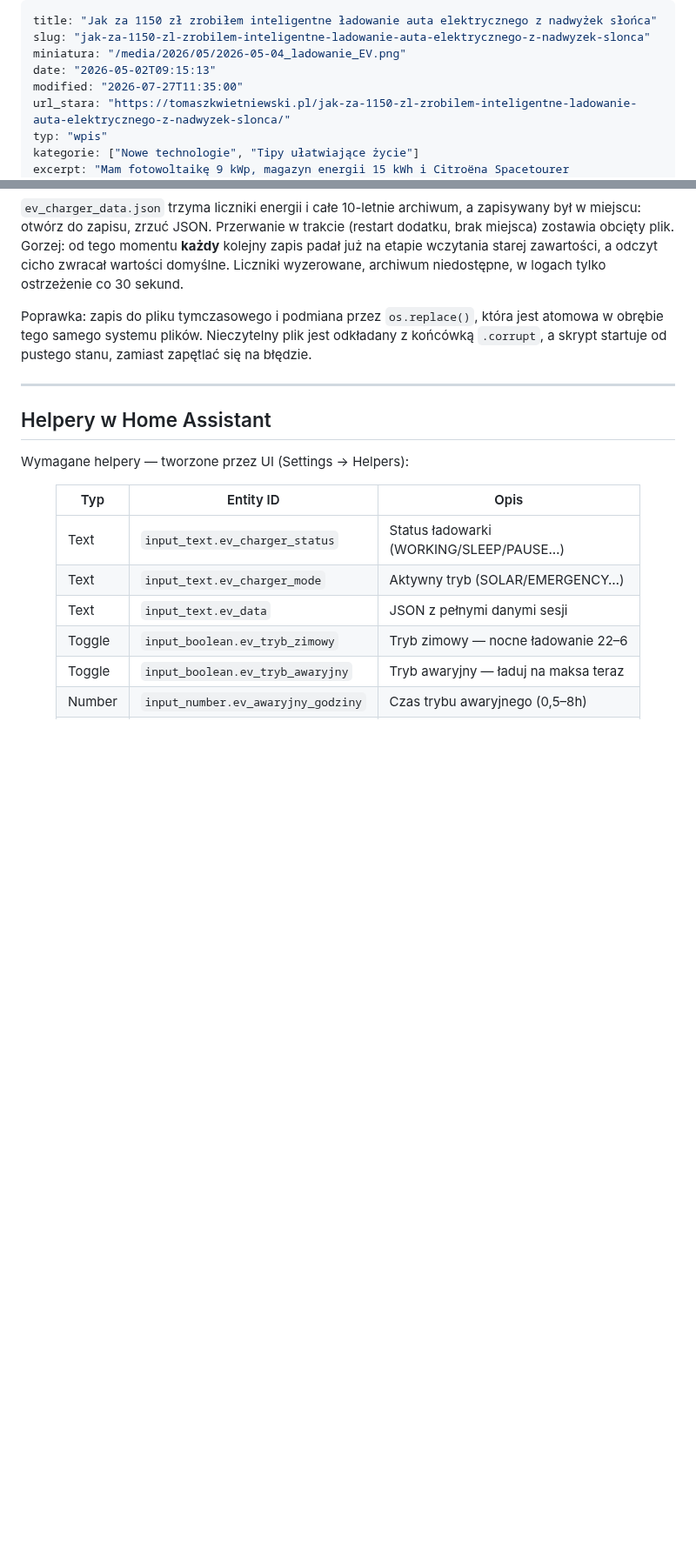
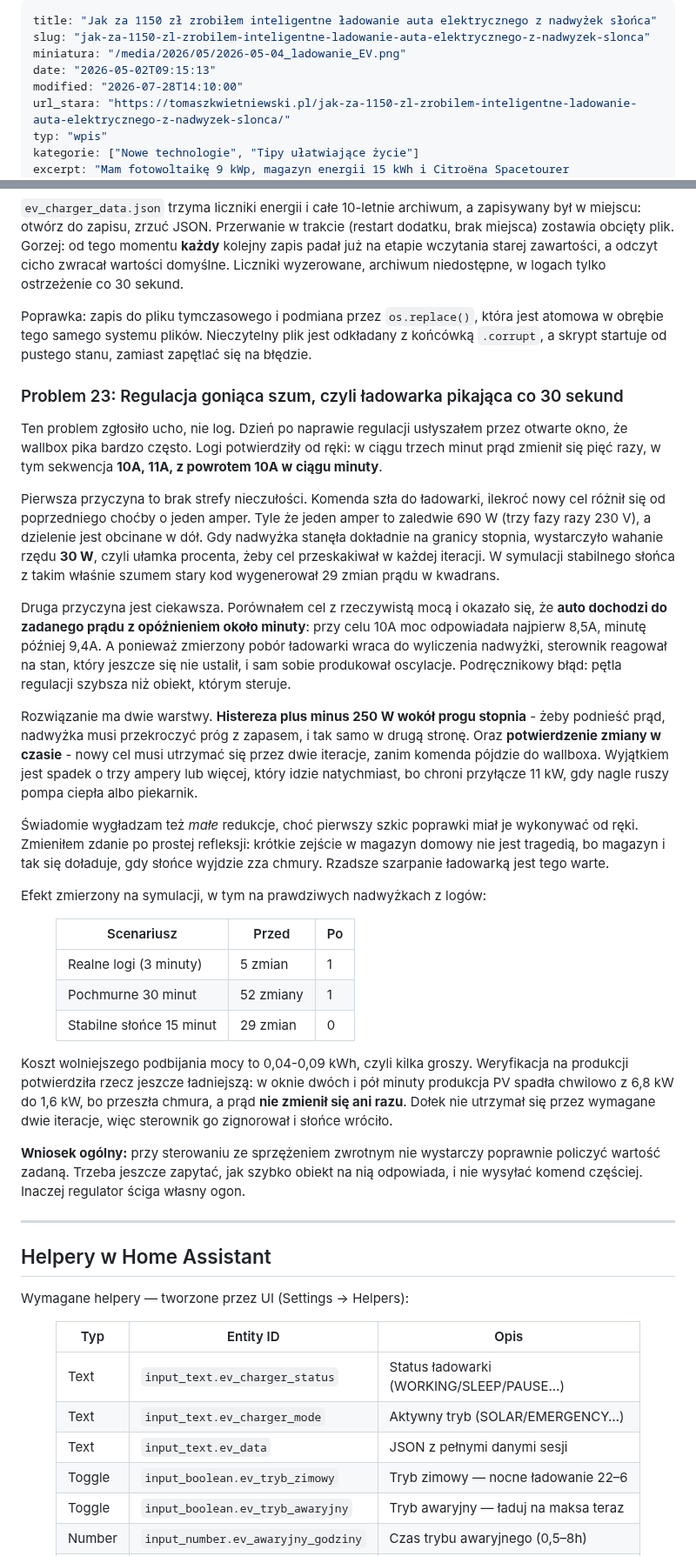
Before and after one commit to tomasz-kwietniewski/tomaszkwietniewski-pl, a Markdown page: content/wpisy/2026-05-02-jak-za-1150-zl-zrobilem-inteligentne-ladowanie-auta-elektrycznego-z-nadwyzek-slonca.md, 2 parts joined by grey strips. Shown at 87% size. Drawn GitHub-style; blank space fills up the shorter version.

Commit message:
tresc: Problem 23 - regulacja goniaca szum (Aktualizacja 6)
Dzien po poprzedniej poprawce okazalo sie, ze ladowarka zmienia prad co 30 s
i slychac to przez okno. Wpis dostaje pelny opis: brak strefy nieczulosci
(1 A = 690 W, wahanie 30 W wystarczalo do zmiany), petla szybsza niz auto,
ktore dochodzi do zadanego pradu z opoznieniem okolo minuty, oraz rozwiazanie
przez histereze i potwierdzenie zmiany w czasie.

Doszedl tez akapit w sekcji o audycie: ten blad zglosilo ucho, nie testy.

Zrodlo: github.com/tomasz-kwietniewski/ha-ev-charger (PR #8).

Co-Authored-By: Claude Fable 5 <noreply@anthropic.com>

```diff
--- a/content/wpisy/2026-05-02-jak-za-1150-zl-zrobilem-inteligentne-ladowanie-auta-elektrycznego-z-nadwyzek-slonca.md
+++ b/content/wpisy/2026-05-02-jak-za-1150-zl-zrobilem-inteligentne-ladowanie-auta-elektrycznego-z-nadwyzek-slonca.md
@@ -3,7 +3,7 @@ title: "Jak za 1150 zł zrobiłem inteligentne ładowanie auta elektrycznego z n
 slug: "jak-za-1150-zl-zrobilem-inteligentne-ladowanie-auta-elektrycznego-z-nadwyzek-slonca"
 miniatura: "/media/2026/05/2026-05-04_ladowanie_EV.png"
 date: "2026-05-02T09:15:13"
-modified: "2026-07-27T11:35:00"
+modified: "2026-07-28T14:10:00"
 url_stara: "https://tomaszkwietniewski.pl/jak-za-1150-zl-zrobilem-inteligentne-ladowanie-auta-elektrycznego-z-nadwyzek-slonca/"
 typ: "wpis"
 kategorie: ["Nowe technologie", "Tipy ułatwiające życie"]
@@ -708,6 +708,46 @@ target    = int(available / 690)</code></pre>
 
 
 
+<h3 class="wp-block-heading">Problem 23: Regulacja goniąca szum, czyli ładowarka pikająca co 30 sekund</h3>
+
+
+
+<p class="wp-block-paragraph">Ten problem zgłosiło ucho, nie log. Dzień po naprawie regulacji usłyszałem przez otwarte okno, że wallbox pika bardzo często. Logi potwierdziły od ręki: w ciągu trzech minut prąd zmienił się pięć razy, w tym sekwencja <strong>10A, 11A, z powrotem 10A w ciągu minuty</strong>.</p>
+
+
+
+<p class="wp-block-paragraph">Pierwsza przyczyna to brak strefy nieczułości. Komenda szła do ładowarki, ilekroć nowy cel różnił się od poprzedniego choćby o jeden amper. Tyle że jeden amper to zaledwie 690 W (trzy fazy razy 230 V), a dzielenie jest obcinane w dół. Gdy nadwyżka stanęła dokładnie na granicy stopnia, wystarczyło wahanie rzędu <strong>30 W</strong>, czyli ułamka procenta, żeby cel przeskakiwał w każdej iteracji. W symulacji stabilnego słońca z takim właśnie szumem stary kod wygenerował 29 zmian prądu w kwadrans.</p>
+
+
+
+<p class="wp-block-paragraph">Druga przyczyna jest ciekawsza. Porównałem cel z rzeczywistą mocą i okazało się, że <strong>auto dochodzi do zadanego prądu z opóźnieniem około minuty</strong>: przy celu 10A moc odpowiadała najpierw 8,5A, minutę później 9,4A. A ponieważ zmierzony pobór ładowarki wraca do wyliczenia nadwyżki, sterownik reagował na stan, który jeszcze się nie ustalił, i sam sobie produkował oscylacje. Podręcznikowy błąd: pętla regulacji szybsza niż obiekt, którym steruje.</p>
+
+
+
+<p class="wp-block-paragraph">Rozwiązanie ma dwie warstwy. <strong>Histereza plus minus 250 W wokół progu stopnia</strong> - żeby podnieść prąd, nadwyżka musi przekroczyć próg z zapasem, i tak samo w drugą stronę. Oraz <strong>potwierdzenie zmiany w czasie</strong> - nowy cel musi utrzymać się przez dwie iteracje, zanim komenda pójdzie do wallboxa. Wyjątkiem jest spadek o trzy ampery lub więcej, który idzie natychmiast, bo chroni przyłącze 11 kW, gdy nagle ruszy pompa ciepła albo piekarnik.</p>
+
+
+
+<p class="wp-block-paragraph">Świadomie wygładzam też <em>małe</em> redukcje, choć pierwszy szkic poprawki miał je wykonywać od ręki. Zmieniłem zdanie po prostej refleksji: krótkie zejście w magazyn domowy nie jest tragedią, bo magazyn i tak się doładuje, gdy słońce wyjdzie zza chmury. Rzadsze szarpanie ładowarką jest tego warte.</p>
+
+
+
+<p class="wp-block-paragraph">Efekt zmierzony na symulacji, w tym na prawdziwych nadwyżkach z logów:</p>
+
+
+
+<figure class="wp-block-table"><table class="has-fixed-layout"><thead><tr><th>Scenariusz</th><th>Przed</th><th>Po</th></tr></thead><tbody><tr><td>Realne logi (3 minuty)</td><td>5 zmian</td><td>1</td></tr><tr><td>Pochmurne 30 minut</td><td>52 zmiany</td><td>1</td></tr><tr><td>Stabilne słońce 15 minut</td><td>29 zmian</td><td>0</td></tr></tbody></table></figure>
+
+
+
+<p class="wp-block-paragraph">Koszt wolniejszego podbijania mocy to 0,04-0,09 kWh, czyli kilka groszy. Weryfikacja na produkcji potwierdziła rzecz jeszcze ładniejszą: w oknie dwóch i pół minuty produkcja PV spadła chwilowo z 6,8 kW do 1,6 kW, bo przeszła chmura, a prąd <strong>nie zmienił się ani razu</strong>. Dołek nie utrzymał się przez wymagane dwie iteracje, więc sterownik go zignorował i słońce wróciło.</p>
+
+
+
+<p class="wp-block-paragraph"><strong>Wniosek ogólny:</strong> przy sterowaniu ze sprzężeniem zwrotnym nie wystarczy poprawnie policzyć wartość zadaną. Trzeba jeszcze zapytać, jak szybko obiekt na nią odpowiada, i nie wysyłać komend częściej. Inaczej regulator ściga własny ogon.</p>
+
+
+
 <hr class="wp-block-separator has-alpha-channel-opacity"/>
 
 
```
Also changed, not shown: other parts of content/wpisy/2026-05-02-jak-za-1150-zl-zrobilem-inteligentne-ladowanie-auta-elektrycznego-z-nadwyzek-slonca.md (+5 -1 lines).
